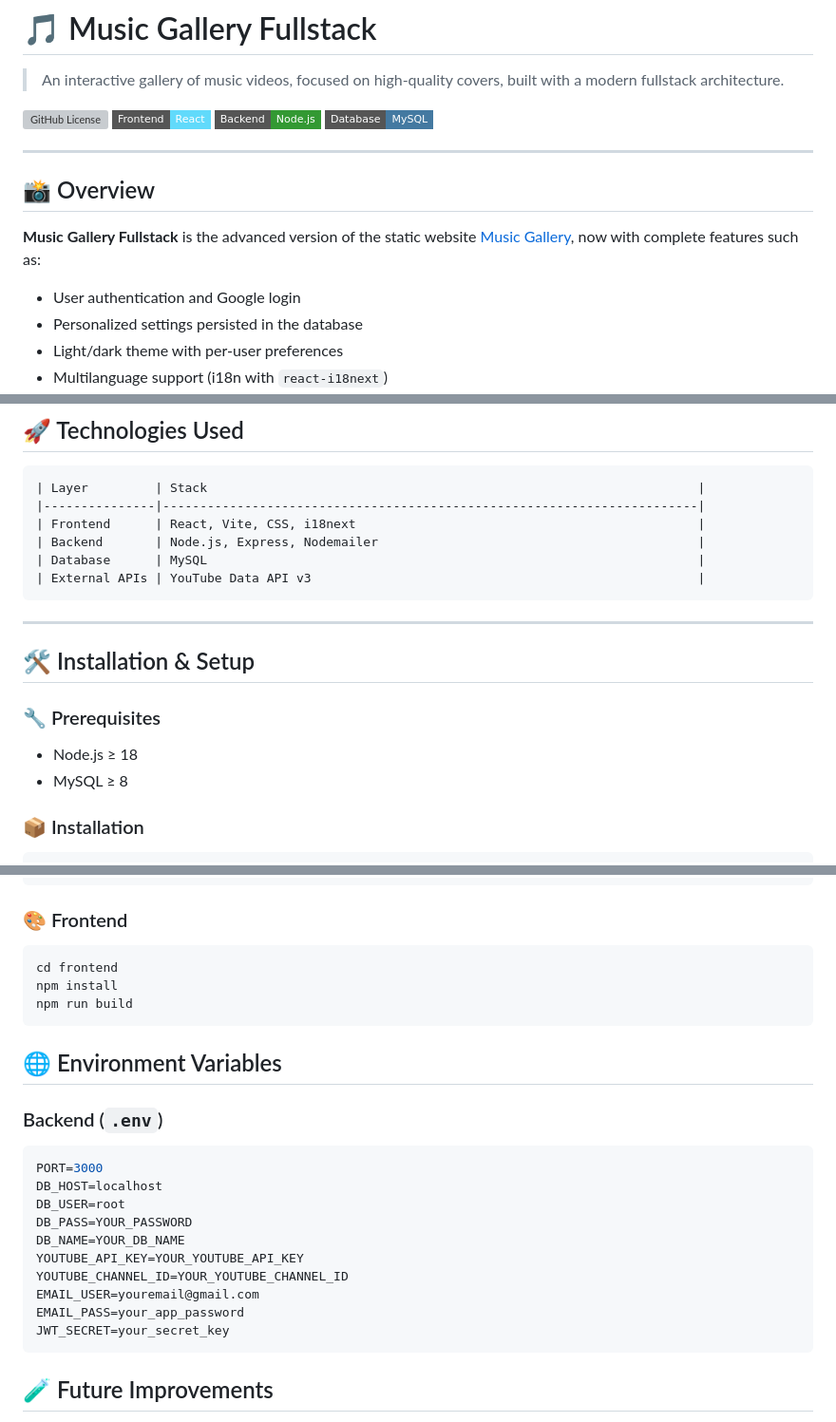
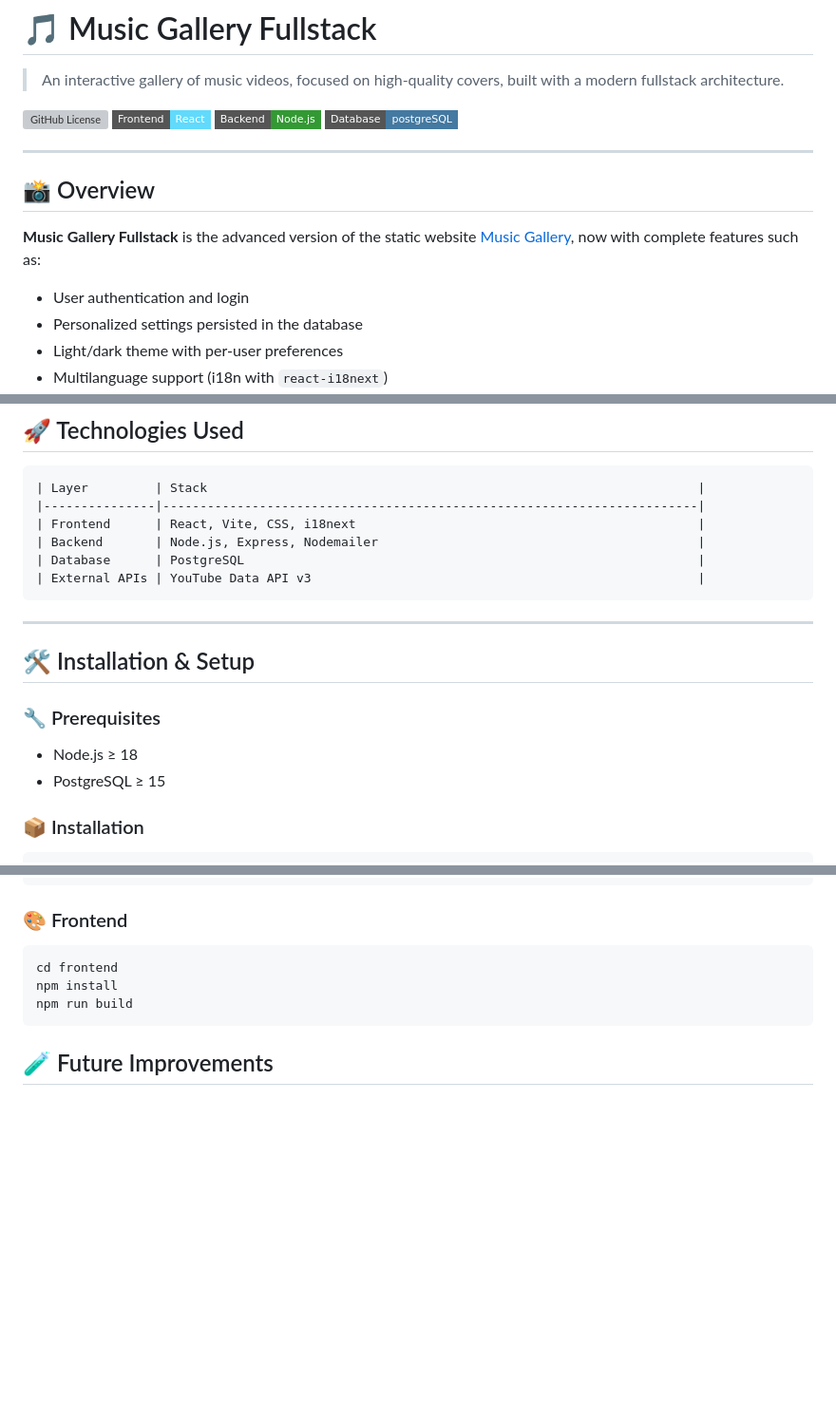
Before and after one commit to MMaffi/musicgallery-fullstack-postgreSQL, a Markdown page: README.md, 3 parts joined by grey strips. Shown: that part at 95% size. GitHub-like rendering; badges without logos; blank space fills up the shorter version; grey boxes are pictures that could not be loaded.

````diff
--- a/README.md
+++ b/README.md
@@ -5,7 +5,7 @@
 [![GitHub License](https://img.shields.io/github/license/MMaffi/musicgallery-fullstack?style=flat-square)](LICENSE)
 [![React](https://img.shields.io/badge/Frontend-React-61DAFB?logo=react&logoColor=fff&style=flat-square)](https://reactjs.org/)
 [![Node.js](https://img.shields.io/badge/Backend-Node.js-339933?logo=node.js&logoColor=fff&style=flat-square)](https://nodejs.org/)
-[![MySQL](https://img.shields.io/badge/Database-MySQL-4479A1?logo=mysql&logoColor=fff&style=flat-square)](https://www.mysql.com/)
+[![PostgreSQL](https://img.shields.io/badge/Database-postgreSQL-4479A1?logo=postgreSQL&logoColor=fff&style=flat-square)](https://www.mysql.com/)
 
 ---
 
@@ -13,7 +13,7 @@
 
 **Music Gallery Fullstack** is the advanced version of the static website [Music Gallery](https://mmaffi.github.io/MusicGallery), now with complete features such as:
 
-- User authentication and Google login
+- User authentication and login
 - Personalized settings persisted in the database
 - Light/dark theme with per-user preferences
 - Multilanguage support (i18n with `react-i18next`)
@@ -80,7 +80,7 @@ musicgallery-fullstack/
 |---------------|------------------------------------------------------------------------|
 | Frontend      | React, Vite, CSS, i18next                                              |
 | Backend       | Node.js, Express, Nodemailer                                           |
-| Database      | MySQL                                                                  |
+| Database      | PostgreSQL                                                             |
 | External APIs | YouTube Data API v3                                                    |
 ```
 
@@ -91,7 +91,7 @@ musicgallery-fullstack/
 ### 🔧 Prerequisites
 
 - Node.js ≥ 18
-- MySQL ≥ 8
+- PostgreSQL ≥ 15
 
 ### 📦 Installation
 
@@ -115,23 +115,6 @@ npm run build
 cd frontend
 npm install
 npm run build
-```
-
-## 🌐 Environment Variables
-
-### Backend (`.env`)
-
-```env
-PORT=3000
-DB_HOST=localhost
-DB_USER=root
-DB_PASS=YOUR_PASSWORD
-DB_NAME=YOUR_DB_NAME
-YOUTUBE_API_KEY=YOUR_YOUTUBE_API_KEY
-YOUTUBE_CHANNEL_ID=YOUR_YOUTUBE_CHANNEL_ID
-EMAIL_USER=youremail@gmail.com
-EMAIL_PASS=your_app_password
-JWT_SECRET=your_secret_key
 ```
 
 ## 🧪 Future Improvements
````
